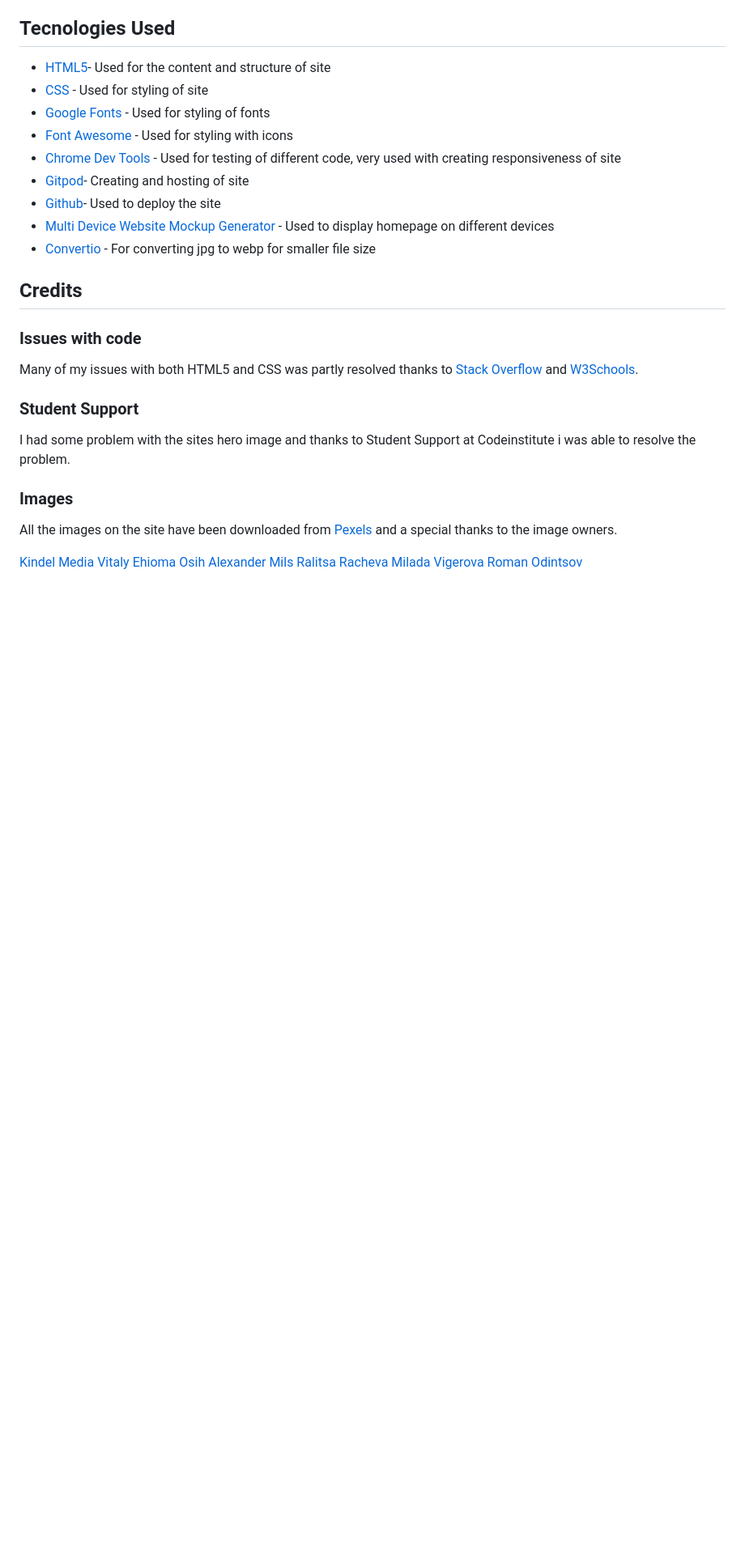
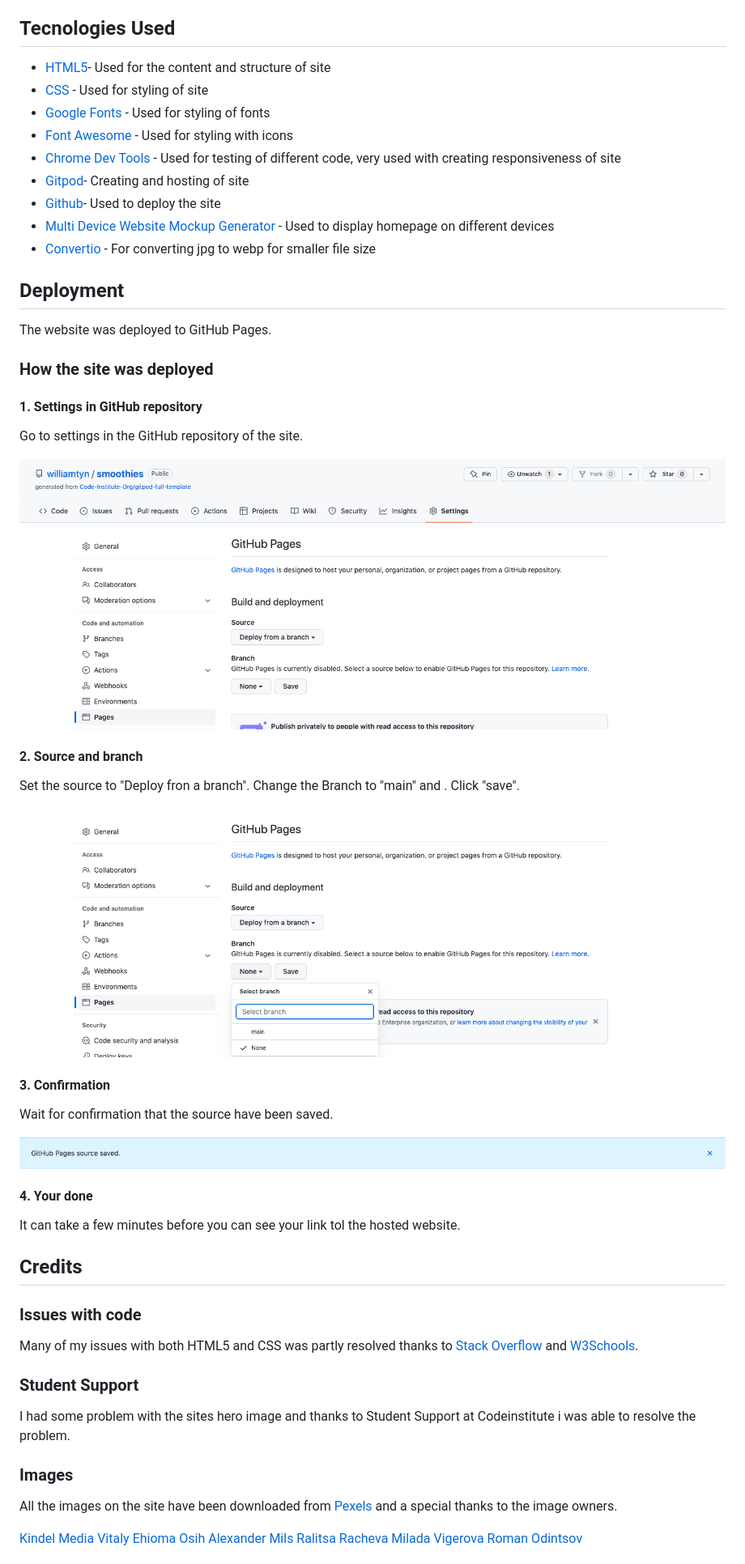
Before and after one commit to williamtyn/smoothies, a Markdown page: README.md, the part around the change printed below. Shown: that part at 81% size. GitHub-like rendering; pictures changed too: assets/images/readme-images/confirmation.png (added), assets/images/readme-images/github-settings.png (added), assets/images/readme-images/source-branch.png (added); blank space fills up the shorter version.

Commit message:
add deployment to readme and updated live site with link

```diff
--- a/README.md
+++ b/README.md
@@ -89,6 +89,31 @@ The responsive design was tested with [Chrome Dev Tools](https://developer.chrom
 * [Multi Device Website Mockup Generator](https://techsini.com/multi-mockup/index.php) - Used to display homepage on different devices
 * [Convertio](https://convertio.co/) - For converting jpg to webp for smaller file size
 
+## Deployment
+The website was deployed to GitHub Pages.
+
+### How the site was deployed
+
+#### 1. Settings in GitHub repository
+Go to settings in the GitHub repository of the site.
+
+![GitHub settings](assets/images/readme-images/github-settings.png)
+
+#### 2. Source and branch
+Set the source to "Deploy fron a branch".
+Change the Branch to "main" and .
+Click "save".
+
+![Source and Branch](assets/images/readme-images/source-branch.png)
+
+#### 3. Confirmation
+Wait for confirmation that the source have been saved.
+
+![Confirmation](assets/images/readme-images/confirmation.png)
+
+#### 4. Your done
+It can take a few minutes before you can see your link tol the hosted website.
+
 ## Credits
 
 ### Issues with code
```
Also changed, not shown: other parts of README.md (+1 -1 lines), 1 other file.
